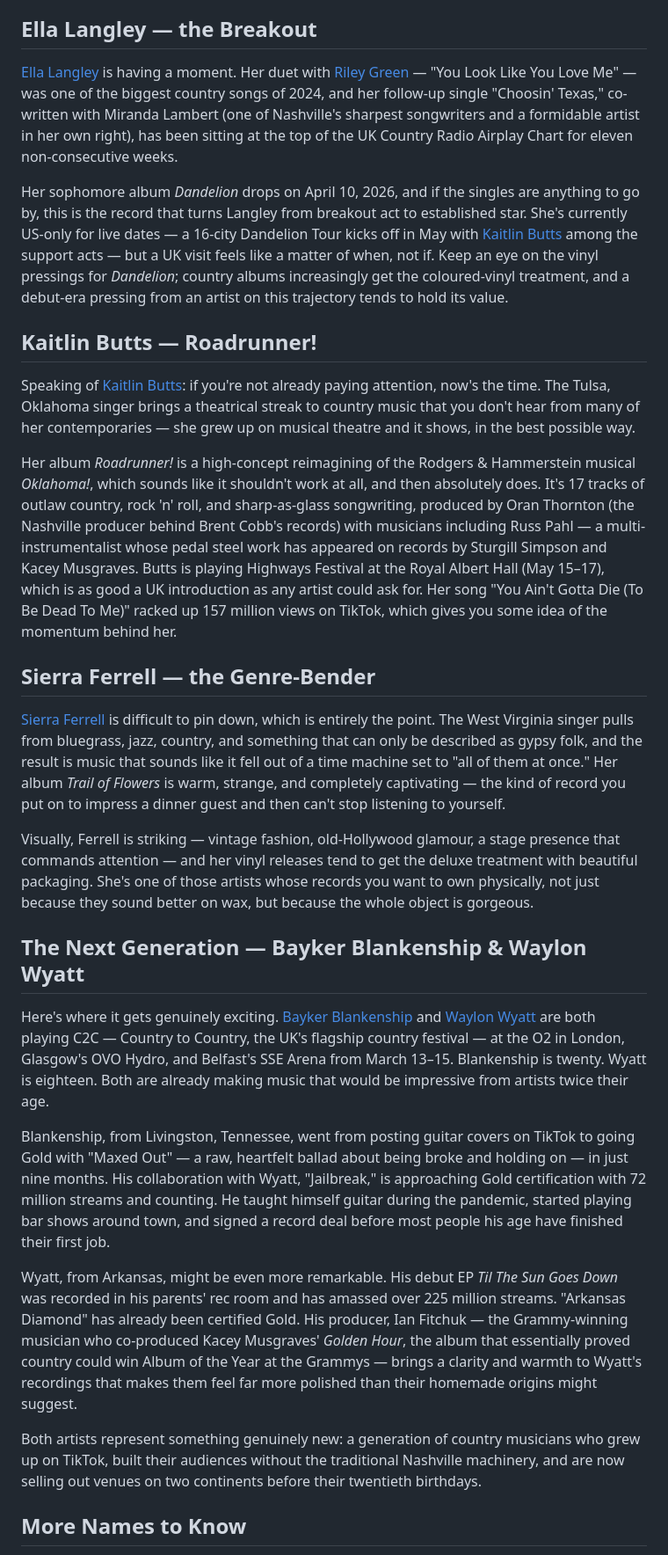
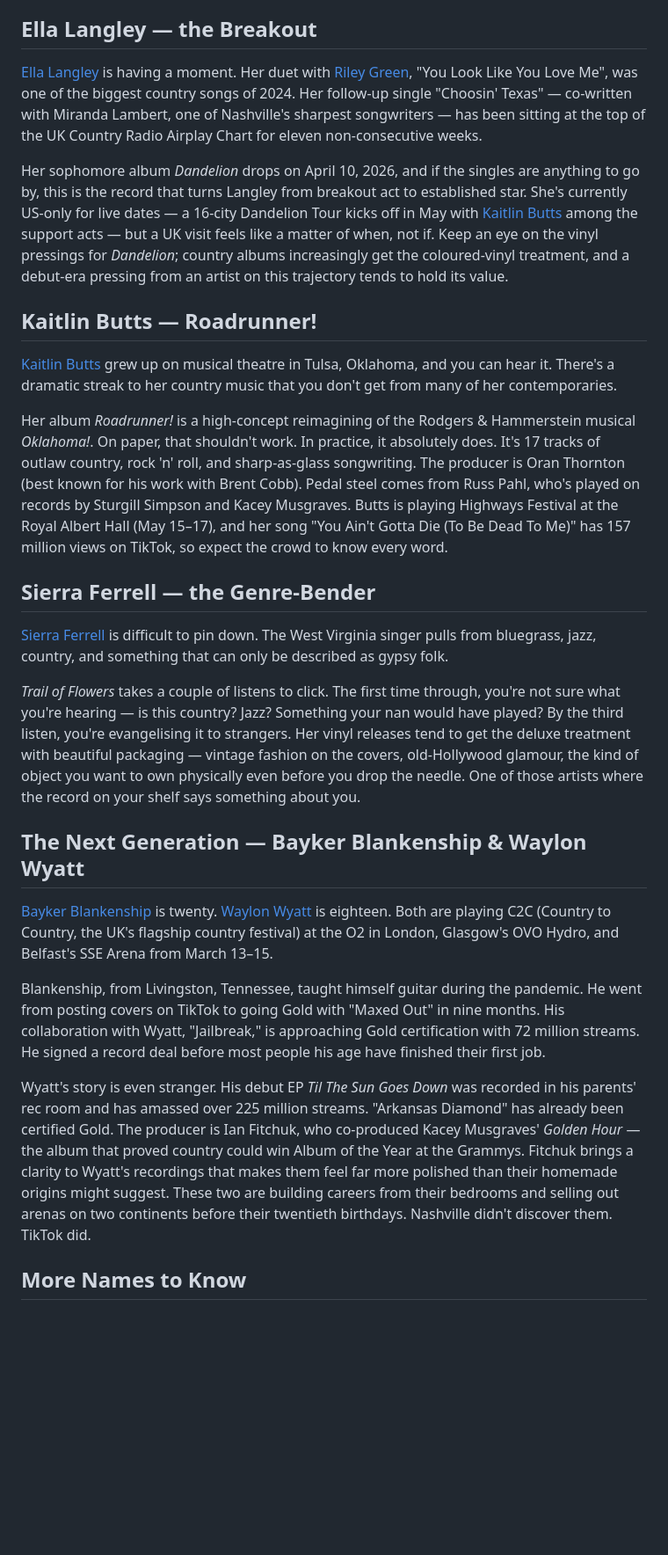
Before and after one commit to Palfray/findyl, a Markdown page: content/country-music-uk-2026.md, the part around one of its changes. Shown at 88% size. Rendered like a GitHub page; blank space fills up the shorter version.

```diff
--- a/content/country-music-uk-2026.md
+++ b/content/country-music-uk-2026.md
@@ -30,31 +31,29 @@ His records *$10 Cowboy* and *The Man From Waco* are both superb entry points
 
 ## Ella Langley — the Breakout
 
-[Ella Langley](/artist?name=Ella+Langley&id=b16c0872-31a7-4db9-8569-0e3146fcecfc) is having a moment. Her duet with [Riley Green](/results?q=Riley+Green) — "You Look Like You Love Me" — was one of the biggest country songs of 2024, and her follow-up single "Choosin' Texas," co-written with Miranda Lambert (one of Nashville's sharpest songwriters and a formidable artist in her own right), has been sitting at the top of the UK Country Radio Airplay Chart for eleven non-consecutive weeks.
+[Ella Langley](/artist?name=Ella+Langley&id=b16c0872-31a7-4db9-8569-0e3146fcecfc) is having a moment. Her duet with [Riley Green](/results?q=Riley+Green), "You Look Like You Love Me", was one of the biggest country songs of 2024. Her follow-up single "Choosin' Texas" — co-written with Miranda Lambert, one of Nashville's sharpest songwriters — has been sitting at the top of the UK Country Radio Airplay Chart for eleven non-consecutive weeks.
 
 Her sophomore album *Dandelion* drops on April 10, 2026, and if the singles are anything to go by, this is the record that turns Langley from breakout act to established star. She's currently US-only for live dates — a 16-city Dandelion Tour kicks off in May with [Kaitlin Butts](/results?q=Kaitlin+Butts) among the support acts — but a UK visit feels like a matter of when, not if. Keep an eye on the vinyl pressings for *Dandelion*; country albums increasingly get the coloured-vinyl treatment, and a debut-era pressing from an artist on this trajectory tends to hold its value.
 
 ## Kaitlin Butts — Roadrunner!
 
-Speaking of [Kaitlin Butts](/results?q=Kaitlin+Butts): if you're not already paying attention, now's the time. The Tulsa, Oklahoma singer brings a theatrical streak to country music that you don't hear from many of her contemporaries — she grew up on musical theatre and it shows, in the best possible way.
+[Kaitlin Butts](/results?q=Kaitlin+Butts) grew up on musical theatre in Tulsa, Oklahoma, and you can hear it. There's a dramatic streak to her country music that you don't get from many of her contemporaries.
 
-Her album *Roadrunner!* is a high-concept reimagining of the Rodgers & Hammerstein musical *Oklahoma!*, which sounds like it shouldn't work at all, and then absolutely does. It's 17 tracks of outlaw country, rock 'n' roll, and sharp-as-glass songwriting, produced by Oran Thornton (the Nashville producer behind Brent Cobb's records) with musicians including Russ Pahl — a multi-instrumentalist whose pedal steel work has appeared on records by Sturgill Simpson and Kacey Musgraves. Butts is playing Highways Festival at the Royal Albert Hall (May 15–17), which is as good a UK introduction as any artist could ask for. Her song "You Ain't Gotta Die (To Be Dead To Me)" racked up 157 million views on TikTok, which gives you some idea of the momentum behind her.
+Her album *Roadrunner!* is a high-concept reimagining of the Rodgers & Hammerstein musical *Oklahoma!*. On paper, that shouldn't work. In practice, it absolutely does. It's 17 tracks of outlaw country, rock 'n' roll, and sharp-as-glass songwriting. The producer is Oran Thornton (best known for his work with Brent Cobb). Pedal steel comes from Russ Pahl, who's played on records by Sturgill Simpson and Kacey Musgraves. Butts is playing Highways Festival at the Royal Albert Hall (May 15–17), and her song "You Ain't Gotta Die (To Be Dead To Me)" has 157 million views on TikTok, so expect the crowd to know every word.
 
 ## Sierra Ferrell — the Genre-Bender
 
-[Sierra Ferrell](/artist?name=Sierra+Ferrell&id=4a27848e-ffdc-45d2-bed4-f5d62b85dc3e) is difficult to pin down, which is entirely the point. The West Virginia singer pulls from bluegrass, jazz, country, and something that can only be described as gypsy folk, and the result is music that sounds like it fell out of a time machine set to "all of them at once." Her album *Trail of Flowers* is warm, strange, and completely captivating — the kind of record you put on to impress a dinner guest and then can't stop listening to yourself.
+[Sierra Ferrell](/artist?name=Sierra+Ferrell&id=4a27848e-ffdc-45d2-bed4-f5d62b85dc3e) is difficult to pin down. The West Virginia singer pulls from bluegrass, jazz, country, and something that can only be described as gypsy folk.
 
-Visually, Ferrell is striking — vintage fashion, old-Hollywood glamour, a stage presence that commands attention — and her vinyl releases tend to get the deluxe treatment with beautiful packaging. She's one of those artists whose records you want to own physically, not just because they sound better on wax, but because the whole object is gorgeous.
+*Trail of Flowers* takes a couple of listens to click. The first time through, you're not sure what you're hearing — is this country? Jazz? Something your nan would have played? By the third listen, you're evangelising it to strangers. Her vinyl releases tend to get the deluxe treatment with beautiful packaging — vintage fashion on the covers, old-Hollywood glamour, the kind of object you want to own physically even before you drop the needle. One of those artists where the record on your shelf says something about you.
 
 ## The Next Generation — Bayker Blankenship & Waylon Wyatt
 
-Here's where it gets genuinely exciting. [Bayker Blankenship](/results?q=Bayker+Blankenship) and [Waylon Wyatt](/results?q=Waylon+Wyatt) are both playing C2C — Country to Country, the UK's flagship country festival — at the O2 in London, Glasgow's OVO Hydro, and Belfast's SSE Arena from March 13–15. Blankenship is twenty. Wyatt is eighteen. Both are already making music that would be impressive from artists twice their age.
+[Bayker Blankenship](/results?q=Bayker+Blankenship) is twenty. [Waylon Wyatt](/results?q=Waylon+Wyatt) is eighteen. Both are playing C2C (Country to Country, the UK's flagship country festival) at the O2 in London, Glasgow's OVO Hydro, and Belfast's SSE Arena from March 13–15.
 
-Blankenship, from Livingston, Tennessee, went from posting guitar covers on TikTok to going Gold with "Maxed Out" — a raw, heartfelt ballad about being broke and holding on — in just nine months. His collaboration with Wyatt, "Jailbreak," is approaching Gold certification with 72 million streams and counting. He taught himself guitar during the pandemic, started playing bar shows around town, and signed a record deal before most people his age have finished their first job.
+Blankenship, from Livingston, Tennessee, taught himself guitar during the pandemic. He went from posting covers on TikTok to going Gold with "Maxed Out" in nine months. His collaboration with Wyatt, "Jailbreak," is approaching Gold certification with 72 million streams. He signed a record deal before most people his age have finished their first job.
 
-Wyatt, from Arkansas, might be even more remarkable. His debut EP *Til The Sun Goes Down* was recorded in his parents' rec room and has amassed over 225 million streams. "Arkansas Diamond" has already been certified Gold. His producer, Ian Fitchuk — the Grammy-winning musician who co-produced Kacey Musgraves' *Golden Hour*, the album that essentially proved country could win Album of the Year at the Grammys — brings a clarity and warmth to Wyatt's recordings that makes them feel far more polished than their homemade origins might suggest.
-
-Both artists represent something genuinely new: a generation of country musicians who grew up on TikTok, built their audiences without the traditional Nashville machinery, and are now selling out venues on two continents before their twentieth birthdays.
+Wyatt's story is even stranger. His debut EP *Til The Sun Goes Down* was recorded in his parents' rec room and has amassed over 225 million streams. "Arkansas Diamond" has already been certified Gold. The producer is Ian Fitchuk, who co-produced Kacey Musgraves' *Golden Hour* — the album that proved country could win Album of the Year at the Grammys. Fitchuk brings a clarity to Wyatt's recordings that makes them feel far more polished than their homemade origins might suggest. These two are building careers from their bedrooms and selling out arenas on two continents before their twentieth birthdays. Nashville didn't discover them. TikTok did.
 
 ## More Names to Know
 
```
Also changed, not shown: other parts of content/country-music-uk-2026.md (+16 -15 lines).
